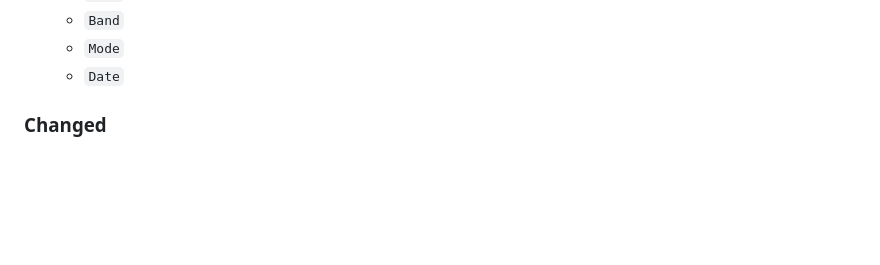
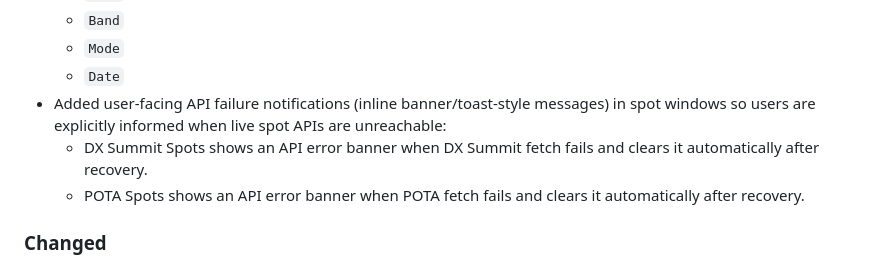
Before and after one commit to hitechwizard/wsjtx-relay, a Markdown page: electron/CHANGELOG.md, the part around the change. Drawn GitHub-style; blank space fills up the shorter version.

Commit message:
Update the changelog

```diff
--- a/electron/CHANGELOG.md
+++ b/electron/CHANGELOG.md
@@ -32,6 +32,9 @@
   - `Band`
   - `Mode`
   - `Date`
+- Added user-facing API failure notifications (inline banner/toast-style messages) in spot windows so users are explicitly informed when live spot APIs are unreachable:
+  - DX Summit Spots shows an API error banner when DX Summit fetch fails and clears it automatically after recovery.
+  - POTA Spots shows an API error banner when POTA fetch fails and clears it automatically after recovery.
 
 ### Changed
 
```
